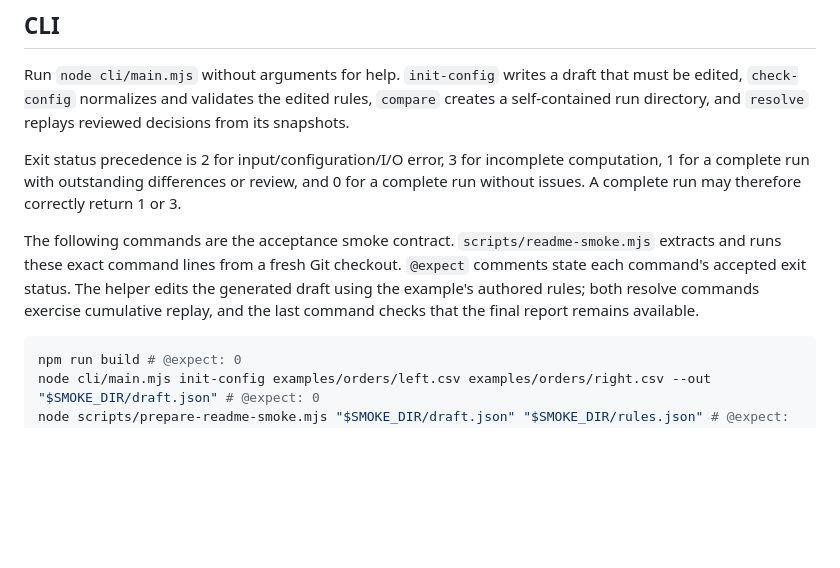
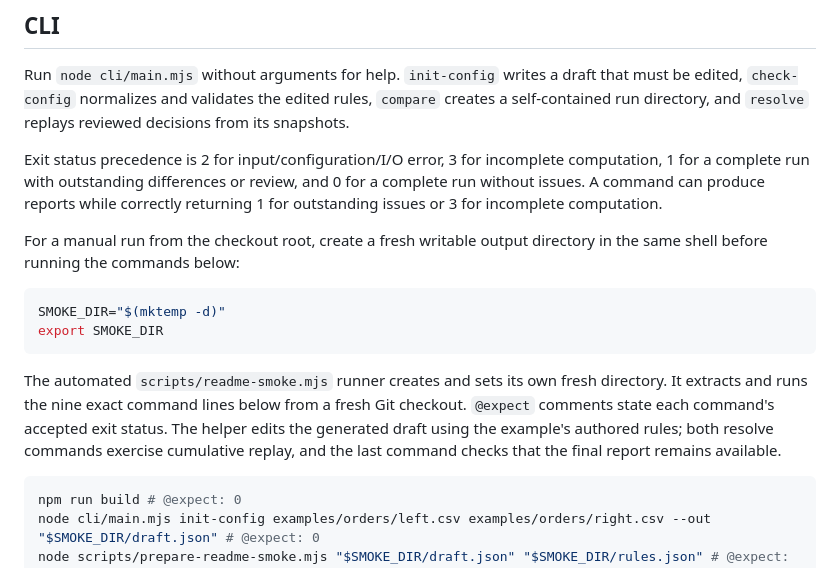
Before and after one commit to z2823253773-p/moonreconcile, a Markdown page: README.md, the part around the change. Rendered like a GitHub page; blank space fills up the shorter version.

Commit message:
Fix Task 8 smoke and key diagnostic guidance

````diff
--- a/README.md
+++ b/README.md
@@ -35,9 +35,16 @@ CI runs these gates on Ubuntu 24.04 and macOS 15, recording the actual MoonBit i
 
 Run `node cli/main.mjs` without arguments for help. `init-config` writes a draft that must be edited, `check-config` normalizes and validates the edited rules, `compare` creates a self-contained run directory, and `resolve` replays reviewed decisions from its snapshots.
 
-Exit status precedence is 2 for input/configuration/I/O error, 3 for incomplete computation, 1 for a complete run with outstanding differences or review, and 0 for a complete run without issues. A complete run may therefore correctly return 1 or 3.
+Exit status precedence is 2 for input/configuration/I/O error, 3 for incomplete computation, 1 for a complete run with outstanding differences or review, and 0 for a complete run without issues. A command can produce reports while correctly returning 1 for outstanding issues or 3 for incomplete computation.
 
-The following commands are the acceptance smoke contract. `scripts/readme-smoke.mjs` extracts and runs these exact command lines from a fresh Git checkout. `@expect` comments state each command's accepted exit status. The helper edits the generated draft using the example's authored rules; both resolve commands exercise cumulative replay, and the last command checks that the final report remains available.
+For a manual run from the checkout root, create a fresh writable output directory in the same shell before running the commands below:
+
+```sh
+SMOKE_DIR="$(mktemp -d)"
+export SMOKE_DIR
+```
+
+The automated `scripts/readme-smoke.mjs` runner creates and sets its own fresh directory. It extracts and runs the nine exact command lines below from a fresh Git checkout. `@expect` comments state each command's accepted exit status. The helper edits the generated draft using the example's authored rules; both resolve commands exercise cumulative replay, and the last command checks that the final report remains available.
 
 <!-- README-SMOKE:START -->
 ```sh
````
Also changed, not shown: docs/review-workflow.md (+2 -2 lines).
